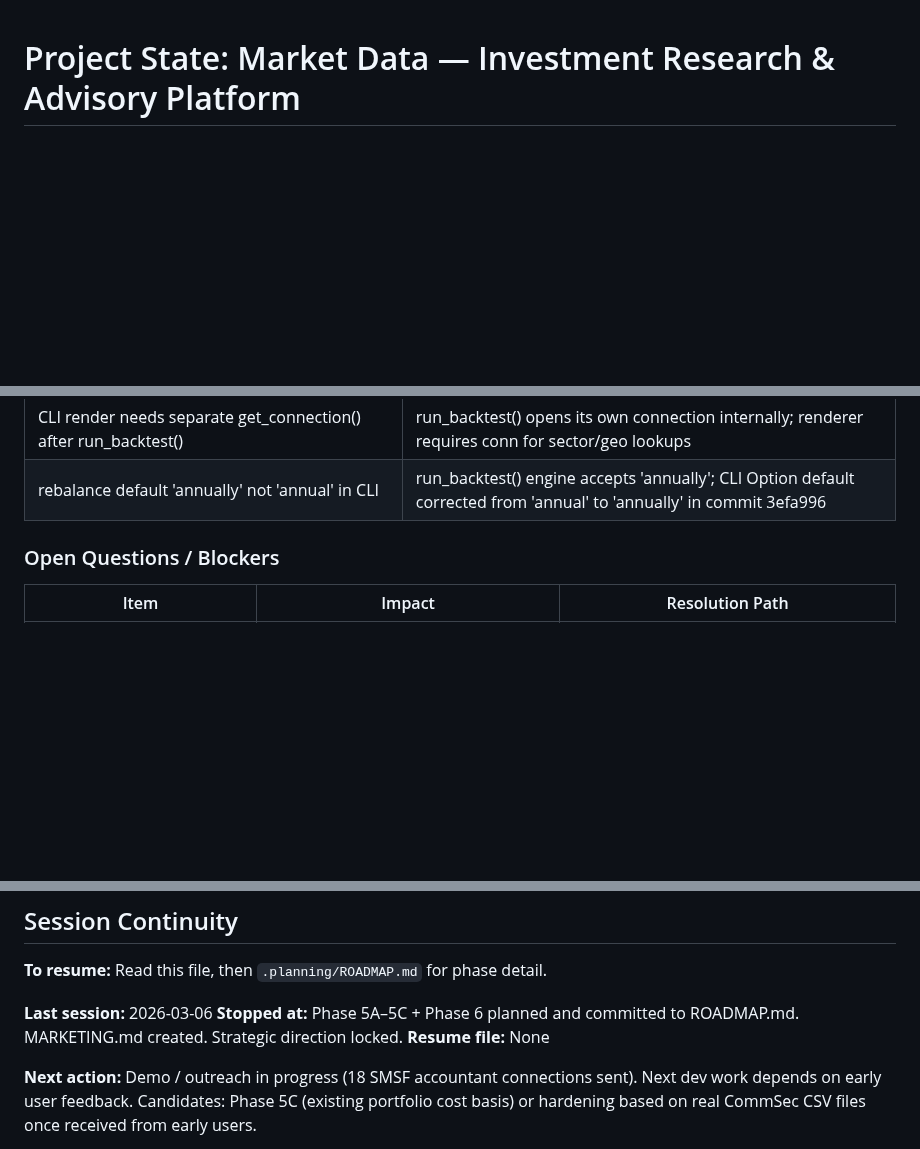
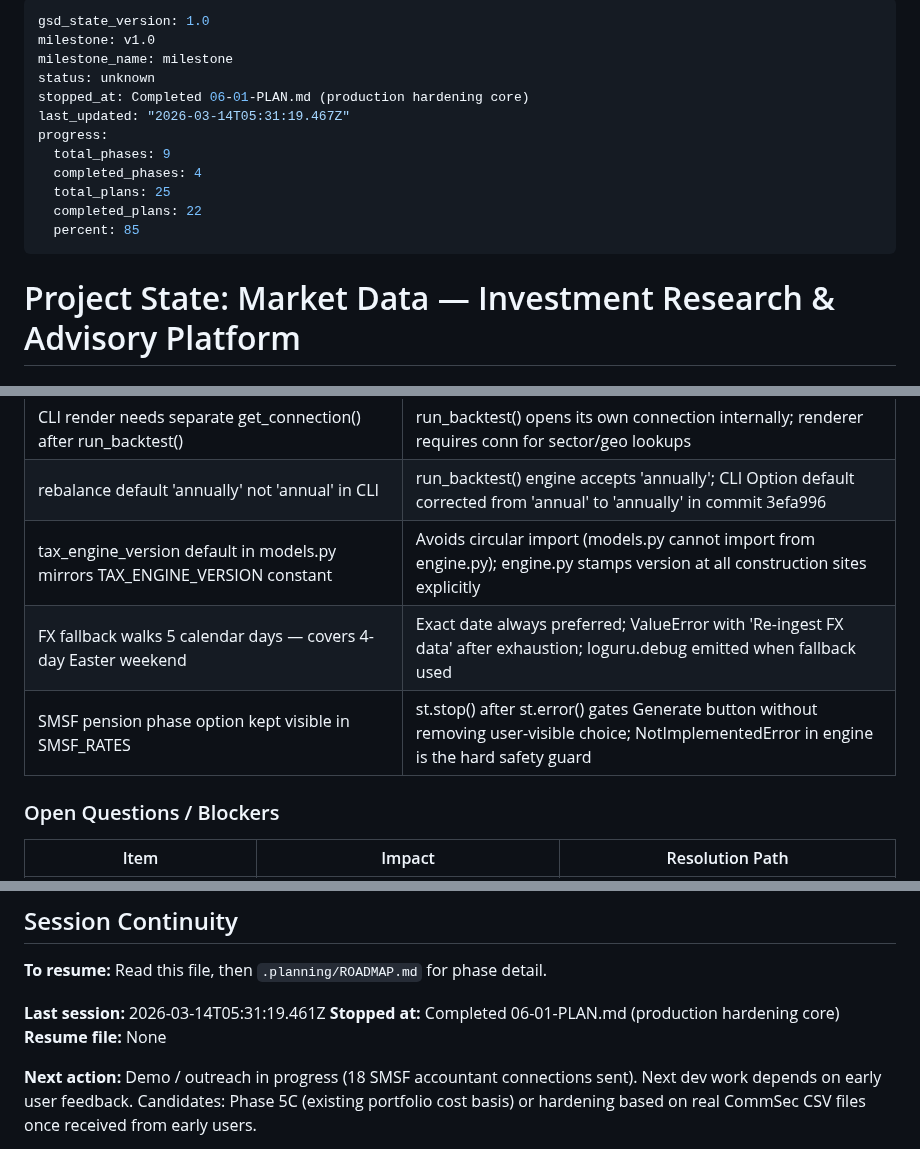
Before and after one commit to thegr4nge/portfolioforge, a Markdown page: .planning/STATE.md, 3 parts joined by grey strips. Drawn GitHub-style; blank space fills up the shorter version.

Commit message:
docs(06-01): complete production hardening core plan

```diff
--- a/.planning/STATE.md
+++ b/.planning/STATE.md
@@ -1,3 +1,18 @@
+---
+gsd_state_version: 1.0
+milestone: v1.0
+milestone_name: milestone
+status: unknown
+stopped_at: Completed 06-01-PLAN.md (production hardening core)
+last_updated: "2026-03-14T05:31:19.467Z"
+progress:
+  total_phases: 9
+  completed_phases: 4
+  total_plans: 25
+  completed_plans: 22
+  percent: 85
+---
+
 # Project State: Market Data — Investment Research & Advisory Platform
 
 ## Project Reference
@@ -124,6 +140,9 @@ Phase 1 [████████] Phase 2 [████████] Phase 3 [
 | run_backtest() params: start/end/benchmark/rebalance/db_path (not start_date/etc.) | Actual engine signature differs from plan template; corrected in 04-04 cli/analyse.py |
 | CLI render needs separate get_connection() after run_backtest() | run_backtest() opens its own connection internally; renderer requires conn for sector/geo lookups |
 | rebalance default 'annually' not 'annual' in CLI | run_backtest() engine accepts 'annually'; CLI Option default corrected from 'annual' to 'annually' in commit 3efa996 |
+| tax_engine_version default in models.py mirrors TAX_ENGINE_VERSION constant | Avoids circular import (models.py cannot import from engine.py); engine.py stamps version at all construction sites explicitly |
+| FX fallback walks 5 calendar days — covers 4-day Easter weekend | Exact date always preferred; ValueError with 'Re-ingest FX data' after exhaustion; loguru.debug emitted when fallback used |
+| SMSF pension phase option kept visible in SMSF_RATES | st.stop() after st.error() gates Generate button without removing user-visible choice; NotImplementedError in engine is the hard safety guard |
 
 ### Open Questions / Blockers
 
@@ -169,8 +188,8 @@ Phase 1 [████████] Phase 2 [████████] Phase 3 [
 
 **To resume:** Read this file, then `.planning/ROADMAP.md` for phase detail.
 
-**Last session:** 2026-03-06
-**Stopped at:** Phase 5A–5C + Phase 6 planned and committed to ROADMAP.md. MARKETING.md created. Strategic direction locked.
+**Last session:** 2026-03-14T05:31:19.461Z
+**Stopped at:** Completed 06-01-PLAN.md (production hardening core)
 **Resume file:** None
 
 **Next action:** Demo / outreach in progress (18 SMSF accountant connections sent). Next dev work depends on early user feedback. Candidates: Phase 5C (existing portfolio cost basis) or hardening based on real CommSec CSV files once received from early users.
```
Also changed, not shown: other parts of .planning/STATE.md (+2 -1 lines), .planning/ROADMAP.md (+2 -2 lines), 1 other file.
